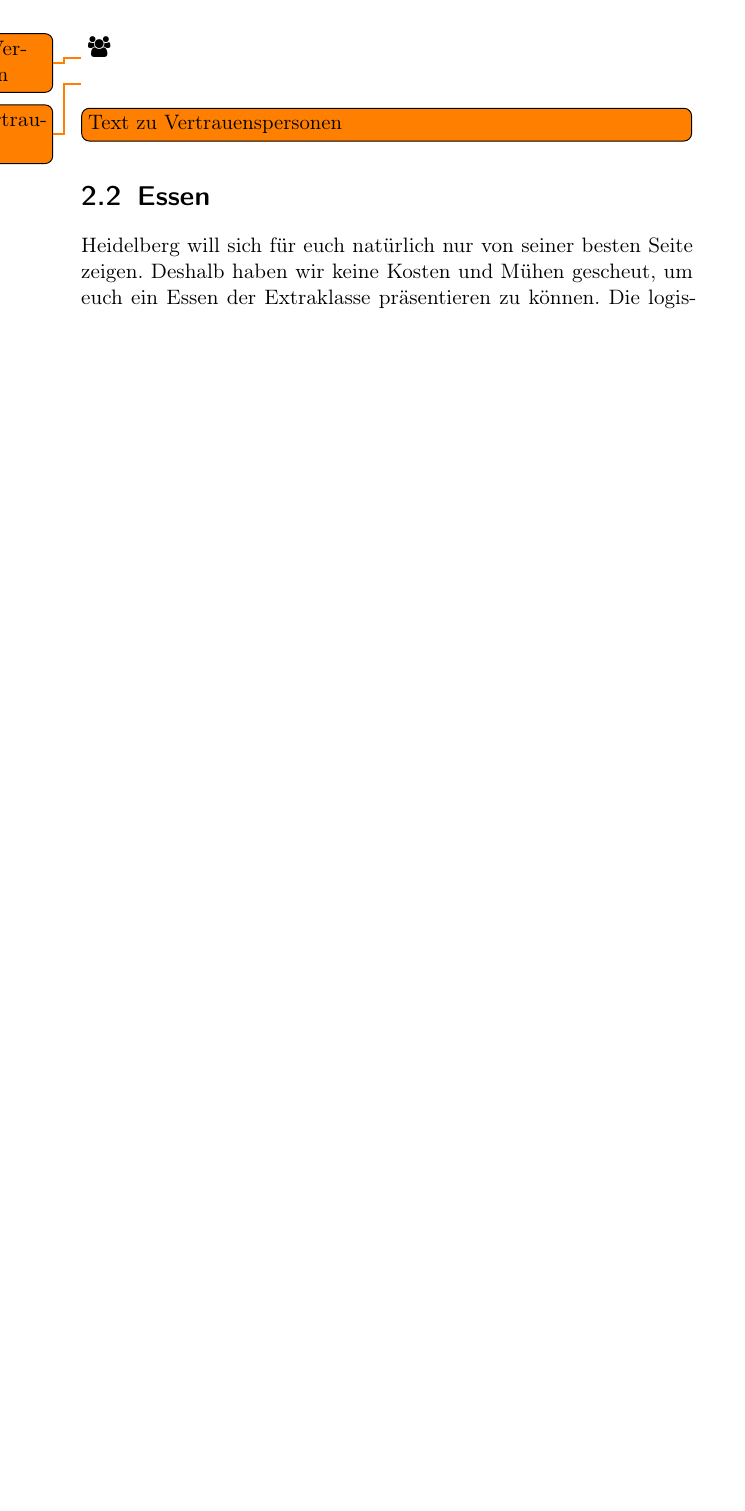
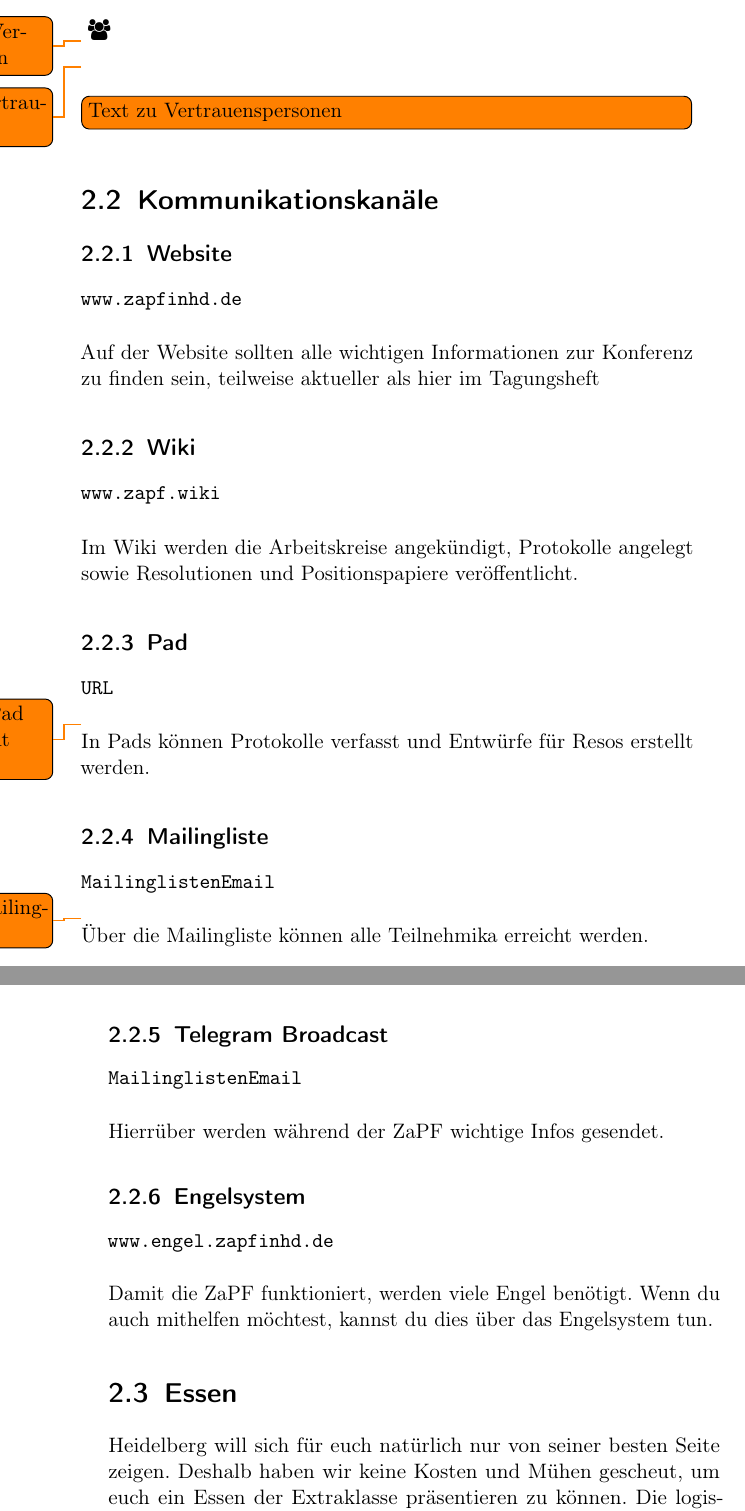
Before and after one commit to FachschaftMathPhysInfo/zapf-tagungsheft, a LaTeX book (main.tex, which reads chapters/survive/kommunikationskanaele.tex, header.tex): part of page 8 of 33 before the commit and two parts of pages 8 and 9 of 35 after it, the two joined at a grey line, cut so that both start at the same text, the shorter picture padded with empty space. Compiled offline with pdfLaTeX.

Commit message:
Kommunikationskanäle grobe Struktur

```diff
--- /dev/null
+++ b/chapters/survive/kommunikationskanaele.tex
@@ -0,0 +1,35 @@
+% !TEX TS-program = pdflatex
+% !TEX encoding = UTF-8 Unicode
+% !TEX ROOT = main.tex
+
+\section{Kommunikationskanäle}
+
+\subsection{Website}
+\url{www.zapfinhd.de}\\
+
+\noindent Auf der Website sollten alle wichtigen Informationen zur Konferenz zu finden sein, teilweise aktueller als hier im Tagungsheft
+
+\subsection{Wiki}
+\url{www.zapf.wiki}\\
+
+\noindent Im Wiki werden die Arbeitskreise angekündigt, Protokolle angelegt sowie Resolutionen und Positionspapiere veröffentlicht.
+
+\subsection{Pad}
+\url{URL}\\ \todo{Die URL des Pad steht noch nicht fest}
+
+\noindent In Pads können Protokolle verfasst und Entwürfe für Resos erstellt werden.
+
+\subsection{Mailingliste}
+\url{Mailinglisten Email}\\ \todo{gibt es eine Mailingliste?}
+
+\noindent Über die Mailingliste können alle Teilnehmika erreicht werden.
+
+\subsection{Telegram Broadcast}
+\url{Mailinglisten Email} \\
+
+\noindent Hierrüber werden während der ZaPF wichtige Infos gesendet.
+
+\subsection{Engelsystem}
+\url{www.engel.zapfinhd.de}\\
+
+\noindent Damit die ZaPF funktioniert, werden viele Engel benötigt. Wenn du auch mithelfen möchtest, kannst du dies über das Engelsystem tun.
--- a/header.tex
+++ b/header.tex
@@ -12,6 +12,8 @@
 \usepackage{todonotes}
 \usepackage{geometry}
 \usepackage{fontawesome}
+\usepackage{url}
+
 
 
 % Suche nach Grafiken in ./media und .:
```
Also changed, not shown: chapters/survive.tex (+1 -1 lines).
